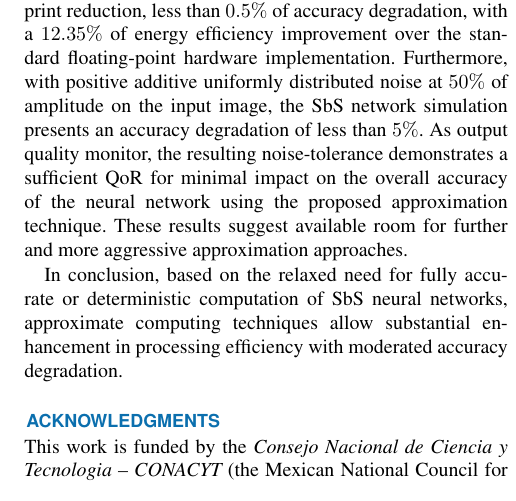
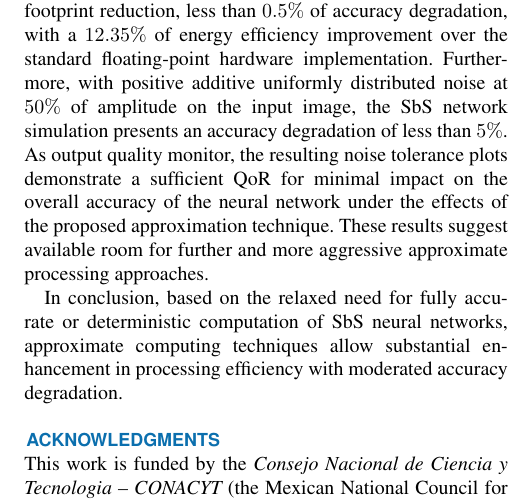
Before and after one commit to YaribNevarez/editing, a LaTeX paper (document/main/main.tex, which reads document/content/conclusions.tex): part of one column of page 15 of 17, cut so that both start at the same text. The pictures show the PDF file document/main/main.pdf that the author committed with the source.

Commit message:
modification to the conclusions

```diff
--- a/document/content/conclusions.tex
+++ b/document/content/conclusions.tex
@@ -2,7 +2,7 @@
 \label{sec:conclusions}
 In this publication, we accelerate SbS neural networks with a dot-product functional unit based on approximate computing, this approach reduces computational latency, memory footprint, and power dissipation while preserving inference accuracy. For output quality monitoring, we propose the noise tolerance plot as an intuitive visual model to provide insights into the accuracy degradation of SbS networks under approximate processing effects, this plot revels inherent error resilience, hence, potential for approximation allowance.
 
-We demonstrate our approach addressing a design exploration flow on a Xilinx Zynq-7020 with a deployment of NMIST classification task, this implementation achieves up to $20.49\times$ latency enhancement, $8\times$ synaptic memory footprint reduction, less than $0.5\%$ of accuracy degradation, with a $12.35\%$ of energy efficiency improvement over the standard floating-point hardware implementation. Furthermore, with positive additive uniformly distributed noise at $50\%$ of amplitude on the input image, the SbS network simulation presents an accuracy degradation of less than $5\%$. As output quality monitor, the resulting noise-tolerance demonstrates a sufficient QoR for minimal impact on the overall accuracy of the neural network using the proposed approximation technique. These results suggest available room for further and more aggressive approximation approaches.
+We demonstrate our approach addressing a design exploration flow on a Xilinx Zynq-7020 with a deployment of NMIST classification task, this implementation achieves up to $20.49\times$ latency enhancement, $8\times$ synaptic memory footprint reduction, less than $0.5\%$ of accuracy degradation, with a $12.35\%$ of energy efficiency improvement over the standard floating-point hardware implementation. Furthermore, with positive additive uniformly distributed noise at $50\%$ of amplitude on the input image, the SbS network simulation presents an accuracy degradation of less than $5\%$. As output quality monitor, the resulting noise tolerance plots demonstrate a sufficient QoR for minimal impact on the overall accuracy of the neural network under the effects of the proposed approximation technique. These results suggest available room for further and more aggressive approximate processing approaches.
 
 In conclusion, based on the relaxed need for fully accurate or deterministic computation of SbS neural networks, approximate computing techniques allow substantial enhancement in processing efficiency with moderated accuracy degradation.
 
```
Also changed, not shown: document/main/main.pdf, 2 other files.
